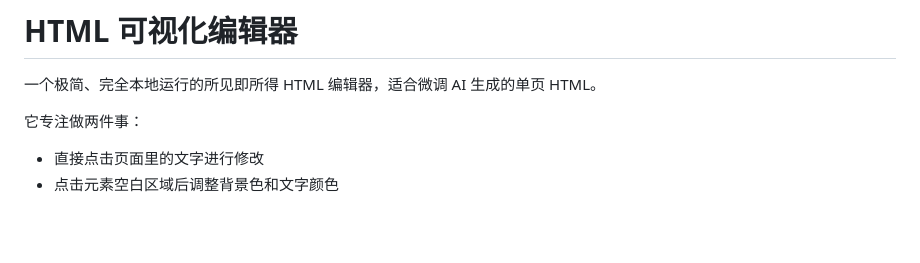
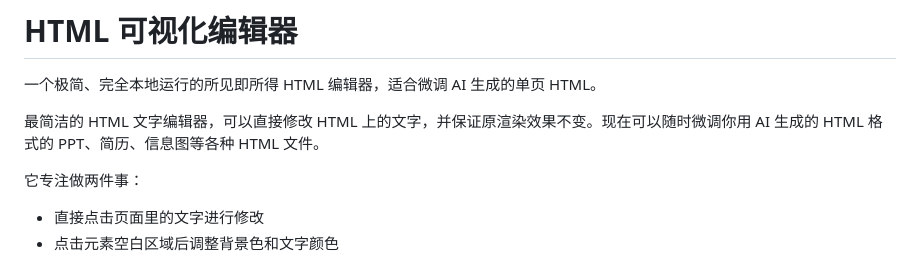
Before and after one commit to TonyHe-Lab/htmltool2, a Markdown page: README.md, the part around the change. Rendered like a GitHub page; blank space fills up the shorter version.

```diff
--- a/README.md
+++ b/README.md
@@ -1,6 +1,8 @@
 # HTML 可视化编辑器
 
 一个极简、完全本地运行的所见即所得 HTML 编辑器，适合微调 AI 生成的单页 HTML。
+
+最简洁的 HTML 文字编辑器，可以直接修改 HTML 上的文字，并保证原渲染效果不变。现在可以随时微调你用 AI 生成的 HTML 格式的 PPT、简历、信息图等各种 HTML 文件。
 
 它专注做两件事：
 
```
Also changed, not shown: README.en.md (+2 -0 lines).
